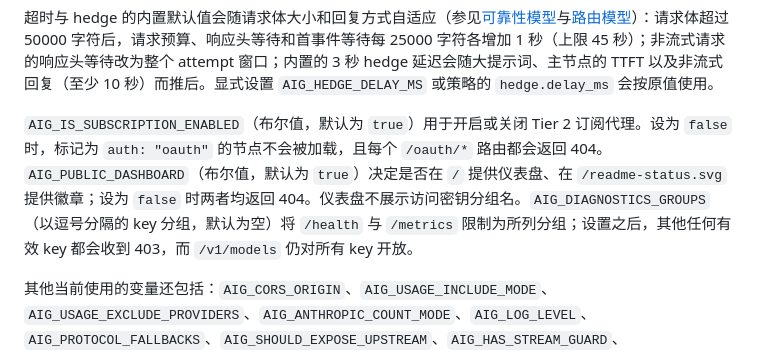
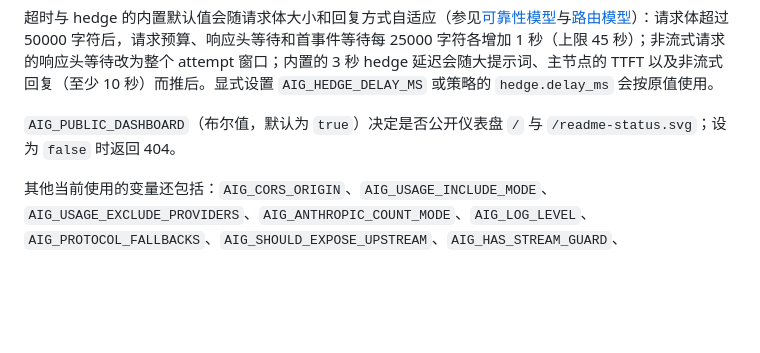
Before and after one commit to fongap-labs/ai-gateway, a Markdown page: docs/operations/configuration.md, the part around the change. Drawn GitHub-style; blank space fills up the shorter version.

Commit message:
docs(config): 删除退役订阅开关的运行时说明

```diff
--- a/docs/operations/configuration.md
+++ b/docs/operations/configuration.md
@@ -164,7 +164,7 @@ Tier 1 → Tier 2
 
 超时与 hedge 的内置默认值会随请求体大小和回复方式自适应（参见[可靠性模型](../architecture/reliability-model.md#随请求体大小自适应)与[路由模型](../architecture/routing-model.md#hedge)）：请求体超过 50000 字符后，请求预算、响应头等待和首事件等待每 25000 字符各增加 1 秒（上限 45 秒）；非流式请求的响应头等待改为整个 attempt 窗口；内置的 3 秒 hedge 延迟会随大提示词、主节点的 TTFT 以及非流式回复（至少 10 秒）而推后。显式设置 `AIG_HEDGE_DELAY_MS` 或策略的 `hedge.delay_ms` 会按原值使用。
 
-`AIG_IS_SUBSCRIPTION_ENABLED`（布尔值，默认为 `true`）用于开启或关闭 Tier 2 订阅代理。设为 `false` 时，标记为 `auth: "oauth"` 的节点不会被加载，且每个 `/oauth/*` 路由都会返回 404。`AIG_PUBLIC_DASHBOARD`（布尔值，默认为 `true`）决定是否在 `/` 提供仪表盘、在 `/readme-status.svg` 提供徽章；设为 `false` 时两者均返回 404。仪表盘不展示访问密钥分组名。`AIG_DIAGNOSTICS_GROUPS`（以逗号分隔的 key 分组，默认为空）将 `/health` 与 `/metrics` 限制为所列分组；设置之后，其他任何有效 key 都会收到 403，而 `/v1/models` 仍对所有 key 开放。
+`AIG_PUBLIC_DASHBOARD`（布尔值，默认为 `true`）决定是否公开仪表盘 `/` 与 `/readme-status.svg`；设为 `false` 时返回 404。
 
 其他当前使用的变量还包括：`AIG_CORS_ORIGIN`、`AIG_USAGE_INCLUDE_MODE`、`AIG_USAGE_EXCLUDE_PROVIDERS`、`AIG_ANTHROPIC_COUNT_MODE`、`AIG_LOG_LEVEL`、`AIG_PROTOCOL_FALLBACKS`、`AIG_SHOULD_EXPOSE_UPSTREAM`、`AIG_HAS_STREAM_GUARD`、`AIG_CAN_USE_HTTP`、`AIG_DASHBOARD_MODELS`、`AIG_OAUTH_PROVIDERS` 与 `AIG_OAUTH_ADMIN_GROUPS`（参见 [Tier 2 订阅](#tier-2-订阅oauth)）。
 
```
